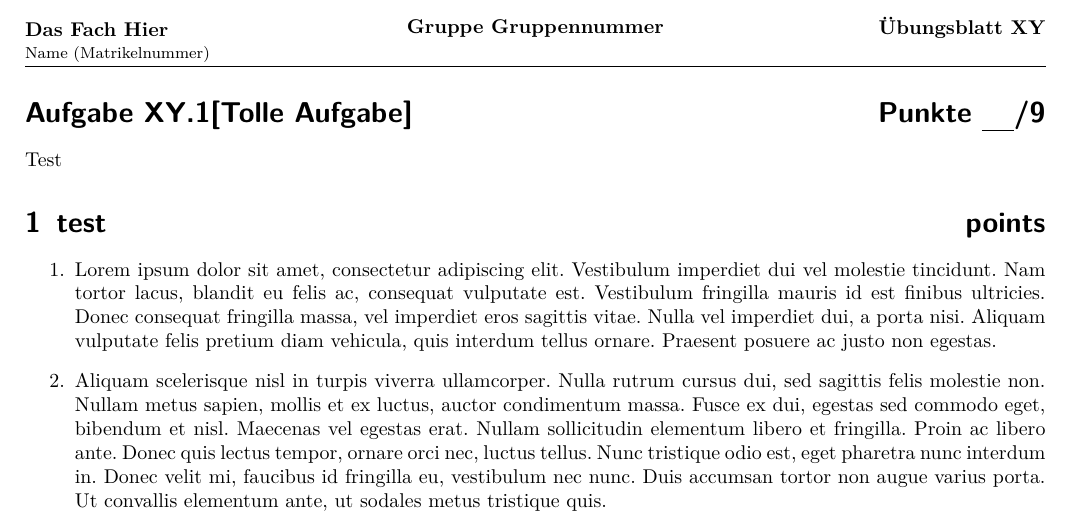
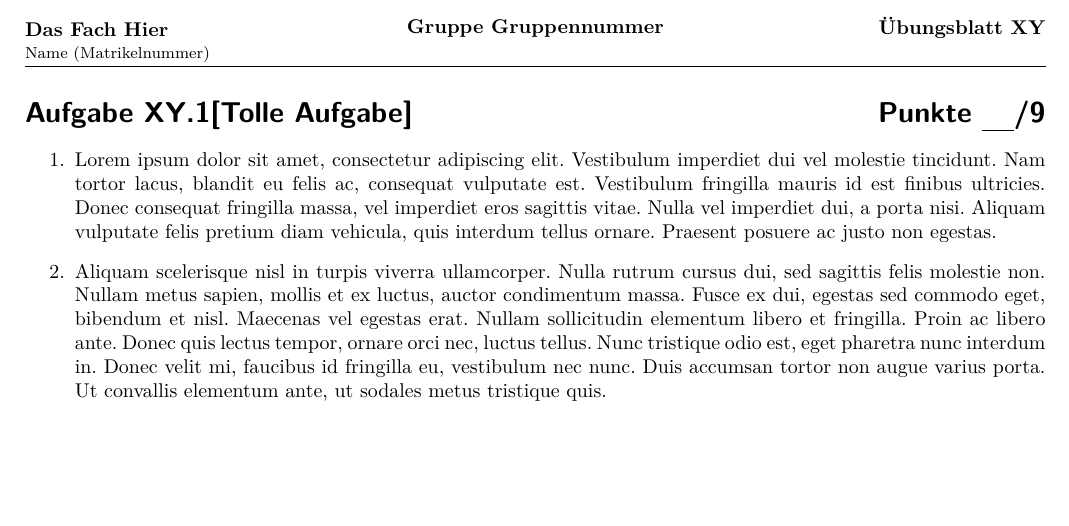
Before and after one commit to Elmendon/template, a LaTeX problem sheet (Abgaben/Example/example.tex): part of the page, cut so that both start at the same text, the shorter picture padded with empty space. Compiled offline with pdfLaTeX.

Commit message:
txs auto checkin

```diff
--- a/Abgaben/Example/example.tex
+++ b/Abgaben/Example/example.tex
@@ -21,9 +21,6 @@
 
 
 	\Task{Tolle Aufgabe}{9}
-	Test
-
-	\section{test \hfill points}
 
 	\begin{enumerate}
 		\item  Lorem ipsum dolor sit amet, consectetur adipiscing elit. Vestibulum imperdiet dui vel molestie tincidunt. Nam tortor lacus, blandit eu felis ac, consequat vulputate est. Vestibulum fringilla mauris id est finibus ultricies. Donec consequat fringilla massa, vel imperdiet eros sagittis vitae. Nulla vel imperdiet dui, a porta nisi. Aliquam vulputate felis pretium diam vehicula, quis interdum tellus ornare. Praesent posuere ac justo non egestas.
```
